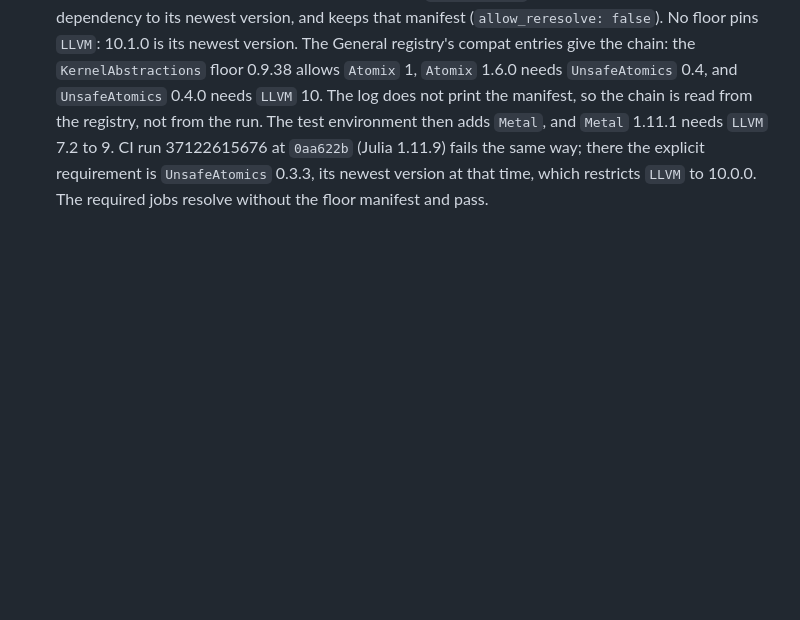
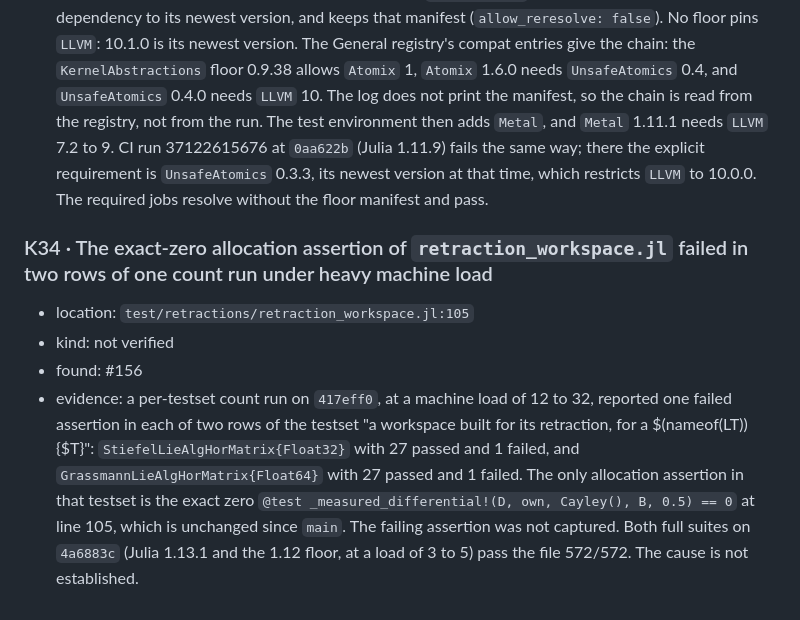
Before and after one commit to JuliaGNI/GeometricOptimizers.jl, a Markdown page: KNOWN_ISSUES.md, the part around the change. Drawn GitHub-style; blank space fills up the shorter version.

Commit message:
Record K34: the exact-zero allocation assertion of retraction_workspace.jl failed in two rows under heavy load
Co-Authored-By: Claude Sonnet 5.5 <noreply@anthropic.com>

```diff
--- a/KNOWN_ISSUES.md
+++ b/KNOWN_ISSUES.md
@@ -1089,6 +1089,20 @@ Not a defect in the code; a thing a later reader would otherwise have to redisco
   version at that time, which restricts `LLVM` to 10.0.0. The required jobs resolve without the
   floor manifest and pass.
 
+### K34 · The exact-zero allocation assertion of `retraction_workspace.jl` failed in two rows of one count run under heavy machine load
+
+- location: `test/retractions/retraction_workspace.jl:105`
+- kind: not verified
+- found: #156
+- evidence: a per-testset count run on `417eff0`, at a machine load of 12 to 32, reported one failed
+  assertion in each of two rows of the testset "a workspace built for its retraction, for a
+  $(nameof(LT)){$T}": `StiefelLieAlgHorMatrix{Float32}` with 27 passed and 1 failed, and
+  `GrassmannLieAlgHorMatrix{Float64}` with 27 passed and 1 failed. The only allocation assertion
+  in that testset is the exact zero `@test _measured_differential!(D, own, Cayley(), B, 0.5) == 0`
+  at line 105, which is unchanged since `main`. The failing assertion was not captured. Both full
+  suites on `4a6883c` (Julia 1.13.1 and the 1.12 floor, at a load of 3 to 5) pass the file 572/572.
+  The cause is not established.
+
 [#38]: https://github.com/JuliaGNI/GeometricOptimizers.jl/pull/38
 [#40]: https://github.com/JuliaGNI/GeometricOptimizers.jl/pull/40
 [#44]: https://github.com/JuliaGNI/GeometricOptimizers.jl/pull/44
```
